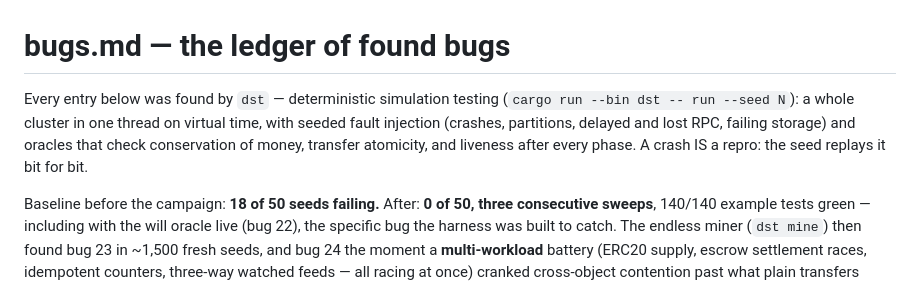
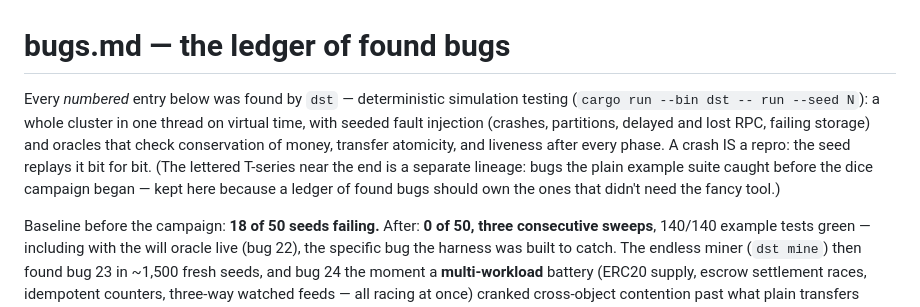
Before and after one commit to elliottdehn/fafo, a Markdown page: bugs.md, the part around one of its changes. Rendered like a GitHub page.

```diff
--- a/bugs.md
+++ b/bugs.md
@@ -1,11 +1,14 @@
 # bugs.md — the ledger of found bugs
 
-Every entry below was found by `dst` — deterministic simulation testing
-(`cargo run --bin dst -- run --seed N`): a whole cluster in one thread on
-virtual time, with seeded fault injection (crashes, partitions, delayed and
-lost RPC, failing storage) and oracles that check conservation of money,
-transfer atomicity, and liveness after every phase. A crash IS a repro: the
-seed replays it bit for bit.
+Every *numbered* entry below was found by `dst` — deterministic simulation
+testing (`cargo run --bin dst -- run --seed N`): a whole cluster in one
+thread on virtual time, with seeded fault injection (crashes, partitions,
+delayed and lost RPC, failing storage) and oracles that check conservation
+of money, transfer atomicity, and liveness after every phase. A crash IS a
+repro: the seed replays it bit for bit. (The lettered T-series near the end
+is a separate lineage: bugs the plain example suite caught before the dice
+campaign began — kept here because a ledger of found bugs should own the
+ones that didn't need the fancy tool.)
 
 Baseline before the campaign: **18 of 50 seeds failing.** After: **0 of 50,
 three consecutive sweeps**, 140/140 example tests green — including with the
```
Also changed, not shown: other parts of bugs.md (+71 -3 lines).
